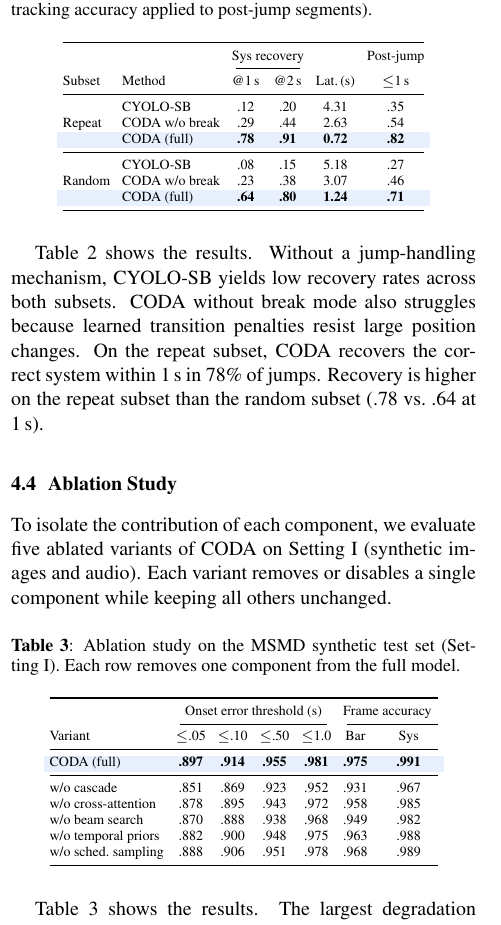
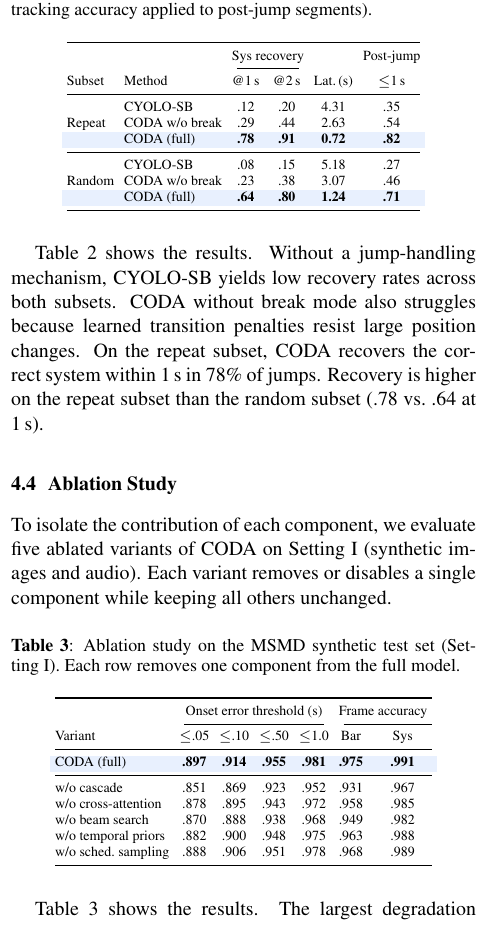
Before and after one commit to ValleyC/ISMIR, a LaTeX paper (ISMIR2026_template.tex): part of one column of page 6 of 8, cut so that both start at the same text. Compiled offline with pdfLaTeX.

Commit message:
font size changes

```diff
--- a/ISMIR2026_template.tex
+++ b/ISMIR2026_template.tex
@@ -274,7 +274,7 @@ within $k$ seconds after audio resumes.
 following each jump (standard tracking accuracy applied to post-jump segments).}
 \label{tab:jump}
 \scriptsize
-\setlength{\tabcolsep}{3pt}
+\setlength{\tabcolsep}{2.5pt}
 \begin{tabular}{@{}ll cc c c@{}}
 \toprule
 & & \multicolumn{2}{c}{Sys recovery} & & Post-jump \\
@@ -308,7 +308,7 @@ To isolate the contribution of each component, we evaluate five ablated variants
 removes one component from the full model.}
 \label{tab:ablation}
 \scriptsize
-\setlength{\tabcolsep}{3pt}
+\setlength{\tabcolsep}{2.5pt}
 \begin{tabular}{@{}l cccc cc@{}}
 \toprule
 & \multicolumn{4}{c}{Onset error threshold (s)} & \multicolumn{2}{c}{Frame accuracy} \\
```
